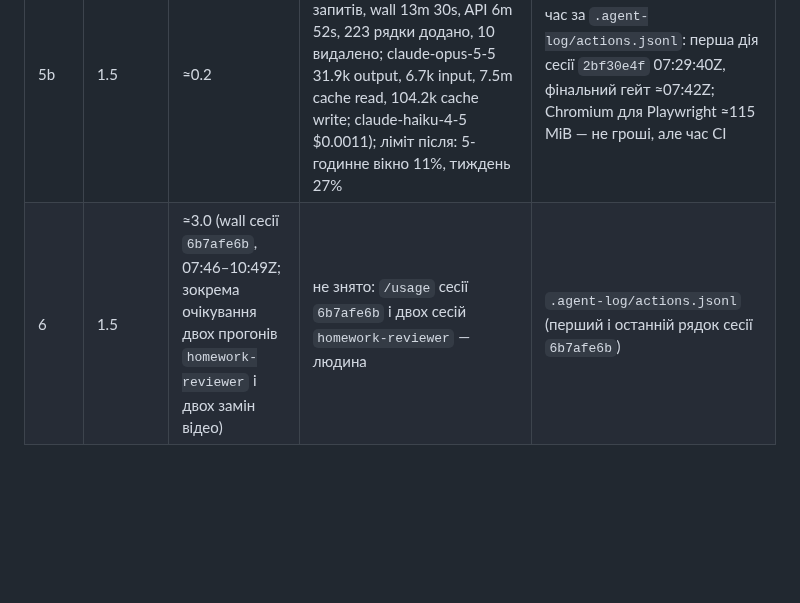
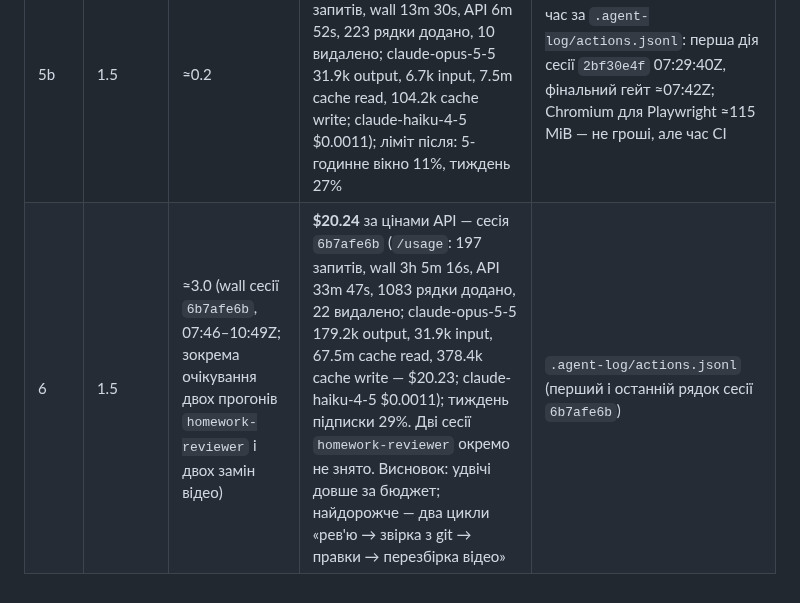
Before and after one commit to sfilenko/trap-runner, a Markdown page: docs/intent.md, the part around the change. GitHub-like rendering; blank space fills up the shorter version.

Commit message:
docs(intent): stage 6 usage ($20.24), next action

```diff
--- a/docs/intent.md
+++ b/docs/intent.md
@@ -102,4 +102,4 @@
 | 3 | 4 | ≈2.75 | **$18.63** за цінами API: orchestrator $13.94 + worker A $1.57 + worker B $1.71 + checker $1.41; output 173.5k; тиждень підписки 24% | `docs/stage3/costs.md` (`/usage` у кожній із 4 сесій перед `/exit`); час — від першого рядка сесії `08110719` (20:45:54) до тегу `stage-3`; workers: API 1m 32s і 5m 2s при wall ≈1h 25m — решта очікування людини |
 | 4 | 2 | ≈0.45 | цикл $1.24 за `cost_usd` (пробний $0.39 + 04 $0.41 + 05 $0.44) + помилка агента $0.97 і ≤ $1 (перерваний виклик) + сесія рев'ю `460f628f` $10.15 (разом зі зміною D) | час за комітами `d022e67` 09:54 → «прийнято» ≈10:20; логи `.agent-log/loops/`, `docs/loop-log.md` |
 | 5b | 1.5 | ≈0.2 | **$3.00** за цінами API — сесія `2bf30e4f` (`/usage`: 59 запитів, wall 13m 30s, API 6m 52s, 223 рядки додано, 10 видалено; claude-opus-5-5 31.9k output, 6.7k input, 7.5m cache read, 104.2k cache write; claude-haiku-4-5 $0.0011); ліміт після: 5-годинне вікно 11%, тиждень 27% | час за `.agent-log/actions.jsonl`: перша дія сесії `2bf30e4f` 07:29:40Z, фінальний гейт ≈07:42Z; Chromium для Playwright ≈115 MiB — не гроші, але час CI |
-| 6 | 1.5 | ≈3.0 (wall сесії `6b7afe6b`, 07:46–10:49Z; зокрема очікування двох прогонів `homework-reviewer` і двох замін відео) | не знято: `/usage` сесії `6b7afe6b` і двох сесій `homework-reviewer` — людина | `.agent-log/actions.jsonl` (перший і останній рядок сесії `6b7afe6b`) |
+| 6 | 1.5 | ≈3.0 (wall сесії `6b7afe6b`, 07:46–10:49Z; зокрема очікування двох прогонів `homework-reviewer` і двох замін відео) | **$20.24** за цінами API — сесія `6b7afe6b` (`/usage`: 197 запитів, wall 3h 5m 16s, API 33m 47s, 1083 рядки додано, 22 видалено; claude-opus-5-5 179.2k output, 31.9k input, 67.5m cache read, 378.4k cache write — $20.23; claude-haiku-4-5 $0.0011); тиждень підписки 29%. Дві сесії `homework-reviewer` окремо не знято. Висновок: удвічі довше за бюджет; найдорожче — два цикли «рев'ю → звірка з git → правки → перезбірка відео» | `.agent-log/actions.jsonl` (перший і останній рядок сесії `6b7afe6b`) |
```
Also changed, not shown: docs/session-notes.md (+1 -1 lines).
